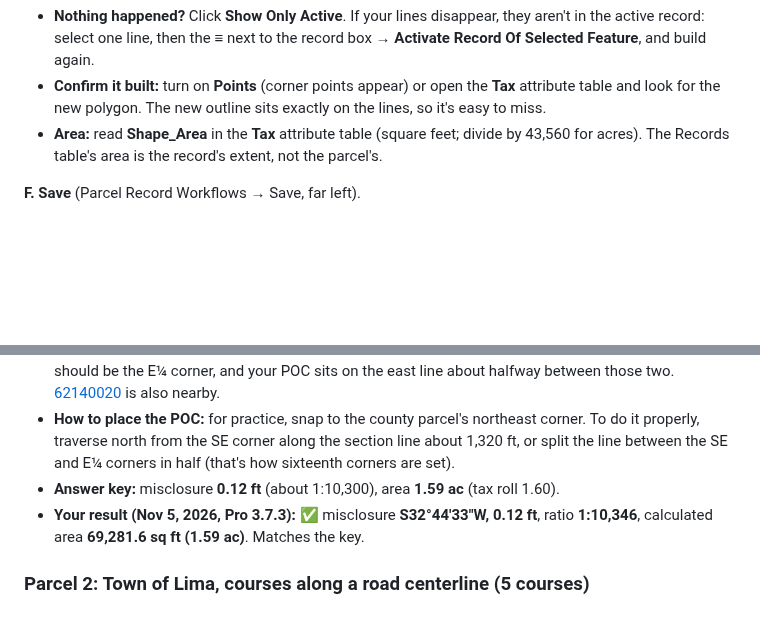
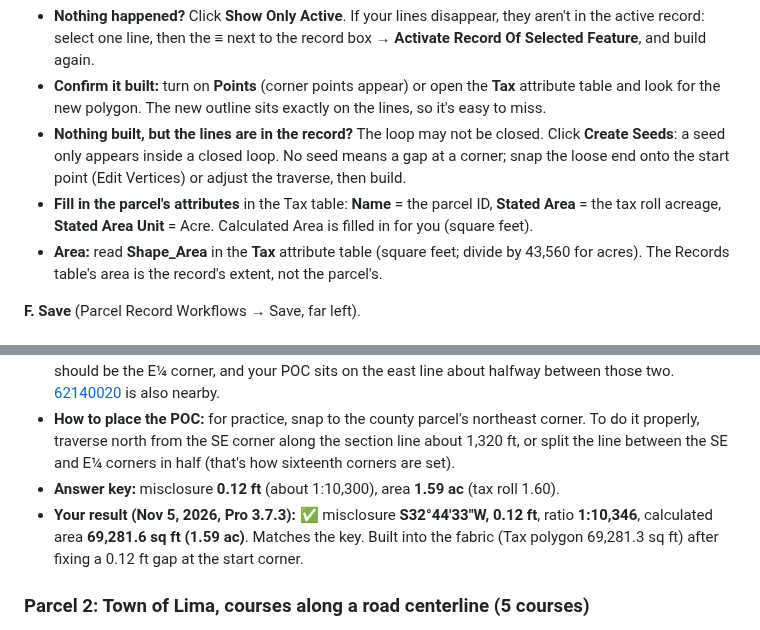
Before and after one commit to krauskajames/krauskajames.github.io, a Markdown page: projects/parcel-qa/YOUR_PART.md, 2 parts joined by grey strips. Rendered like a GitHub page; blank space fills up the shorter version.

Commit message:
Parcel QA guide: closed-loop check, parcel attributes, Parcel 1 built
Co-Authored-By: Claude Opus 5.5 <noreply@anthropic.com>
Claude-Session: https://claude.ai/code/session_01WmAumGA4SjbwZdfMDmfGqG

```diff
--- a/projects/parcel-qa/YOUR_PART.md
+++ b/projects/parcel-qa/YOUR_PART.md
@@ -87,6 +87,8 @@ Written for **ArcGIS Pro 3.7.3** after drafting Parcel 1 on Nov 5, 2026. These a
 **E. Build:** close the Traverse pane, then Parcel Record Workflows → Construct → **Build ▾ → Build Active**. It's one click; there's nothing to click on the map afterward.
 - **Nothing happened?** Click **Show Only Active**. If your lines disappear, they aren't in the active record: select one line, then the **≡** next to the record box → **Activate Record Of Selected Feature**, and build again.
 - **Confirm it built:** turn on **Points** (corner points appear) or open the **Tax** attribute table and look for the new polygon. The new outline sits exactly on the lines, so it's easy to miss.
+- **Nothing built, but the lines are in the record?** The loop may not be closed. Click **Create Seeds**: a seed only appears inside a closed loop. No seed means a gap at a corner; snap the loose end onto the start point (Edit Vertices) or adjust the traverse, then build.
+- **Fill in the parcel's attributes** in the Tax table: **Name** = the parcel ID, **Stated Area** = the tax roll acreage, **Stated Area Unit** = Acre. Calculated Area is filled in for you (square feet).
 - **Area:** read **Shape_Area** in the **Tax** attribute table (square feet; divide by 43,560 for acres). The Records table's area is the record's extent, not the parcel's.
 
 **F. Save** (Parcel Record Workflows → Save, far left).
@@ -100,7 +102,7 @@ Written for **ArcGIS Pro 3.7.3** after drafting Parcel 1 on Nov 5, 2026. These a
 - **Nearest tie sheets:** [62140000](https://gis2.sheboygancounty.com/Tiesheets/62140000.pdf) is the **SE corner of Sec 14** (N 212,155.595, E 190,451.843). [62142000](https://gis2.sheboygancounty.com/Tiesheets/62142000.pdf) should be the E¼ corner, and your POC sits on the east line about halfway between those two. [62140020](https://gis2.sheboygancounty.com/Tiesheets/62140020.pdf) is also nearby.
 - **How to place the POC:** for practice, snap to the county parcel's northeast corner. To do it properly, traverse north from the SE corner along the section line about 1,320 ft, or split the line between the SE and E¼ corners in half (that's how sixteenth corners are set).
 - **Answer key:** misclosure **0.12 ft** (about 1:10,300), area **1.59 ac** (tax roll 1.60).
-- **Your result (Nov 5, 2026, Pro 3.7.3):** ✅ misclosure **S32°44'33"W, 0.12 ft**, ratio **1:10,346**, calculated area **69,281.6 sq ft (1.59 ac)**. Matches the key.
+- **Your result (Nov 5, 2026, Pro 3.7.3):** ✅ misclosure **S32°44'33"W, 0.12 ft**, ratio **1:10,346**, calculated area **69,281.6 sq ft (1.59 ac)**. Matches the key. Built into the fabric (Tax polygon 69,281.3 sq ft) after fixing a 0.12 ft gap at the start corner.
 
 ### Parcel 2: Town of Lima, courses along a road centerline (5 courses)
 
```
